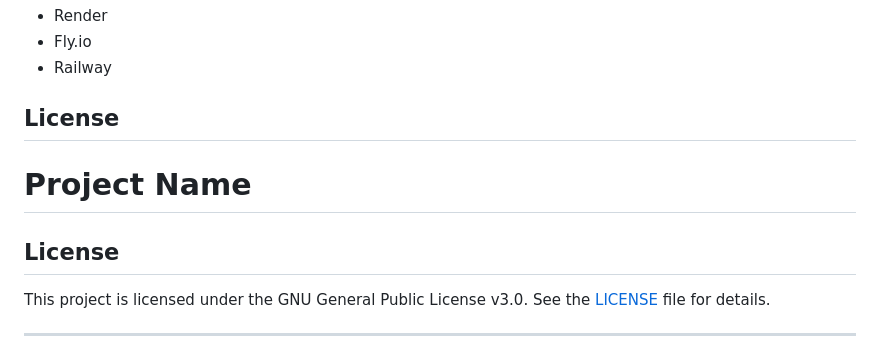
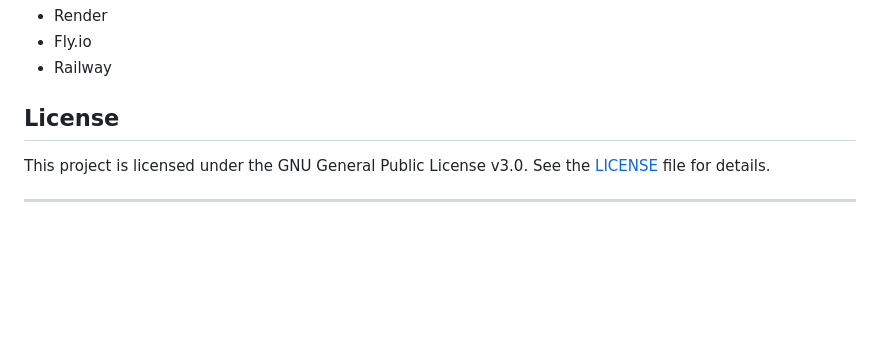
Before and after one commit to CodeRacket/flask_auth_mvp, a Markdown page: README.md, the part around the change. Rendered like a GitHub page; blank space fills up the shorter version.

Commit message:
Commit to change xD

```diff
--- a/README.md
+++ b/README.md
@@ -102,10 +102,6 @@ To deploy this project, configure environment variables and use a platform like:
 
 ## License
 
-# Project Name
-
-## License
-
 This project is licensed under the GNU General Public License v3.0. See the [LICENSE](LICENSE) file for details.
 
 ---
```
